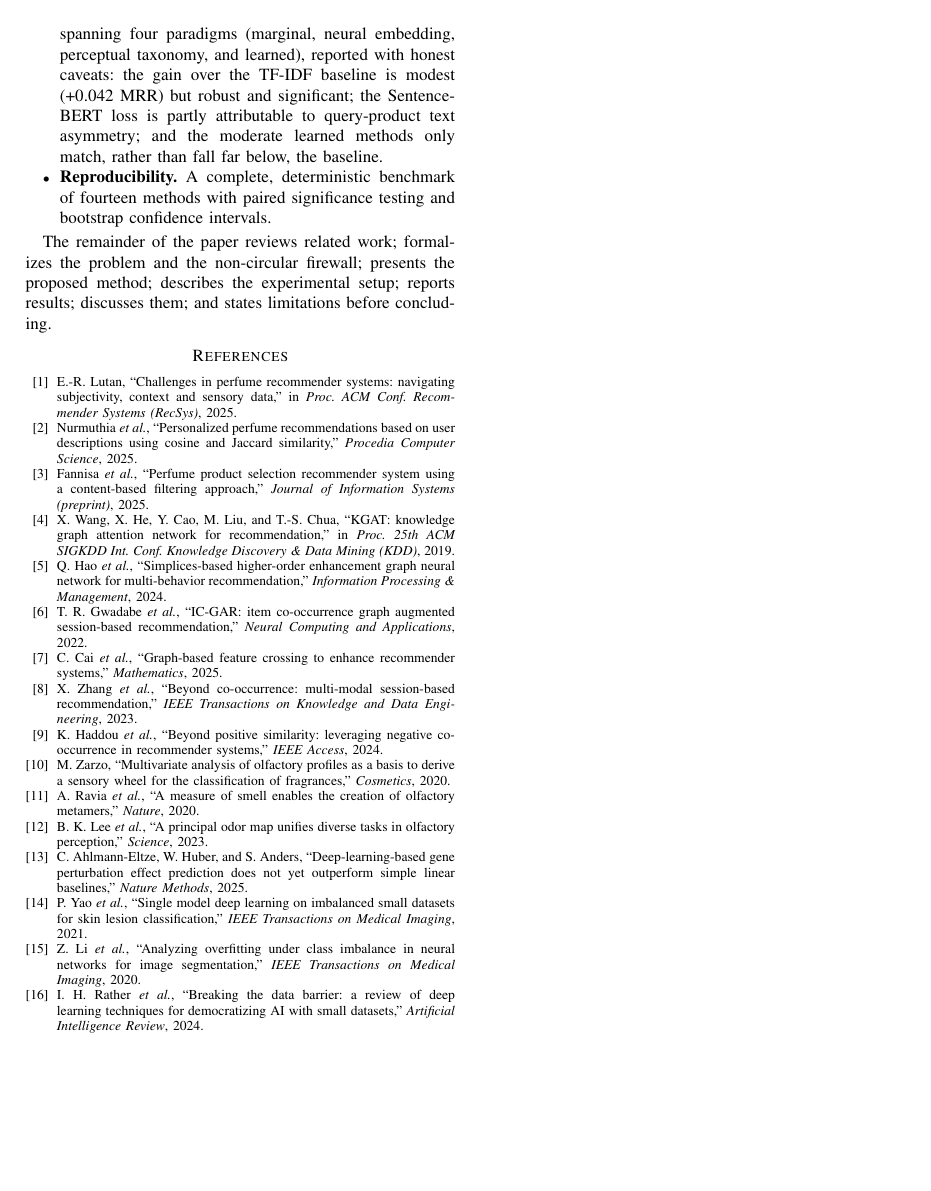
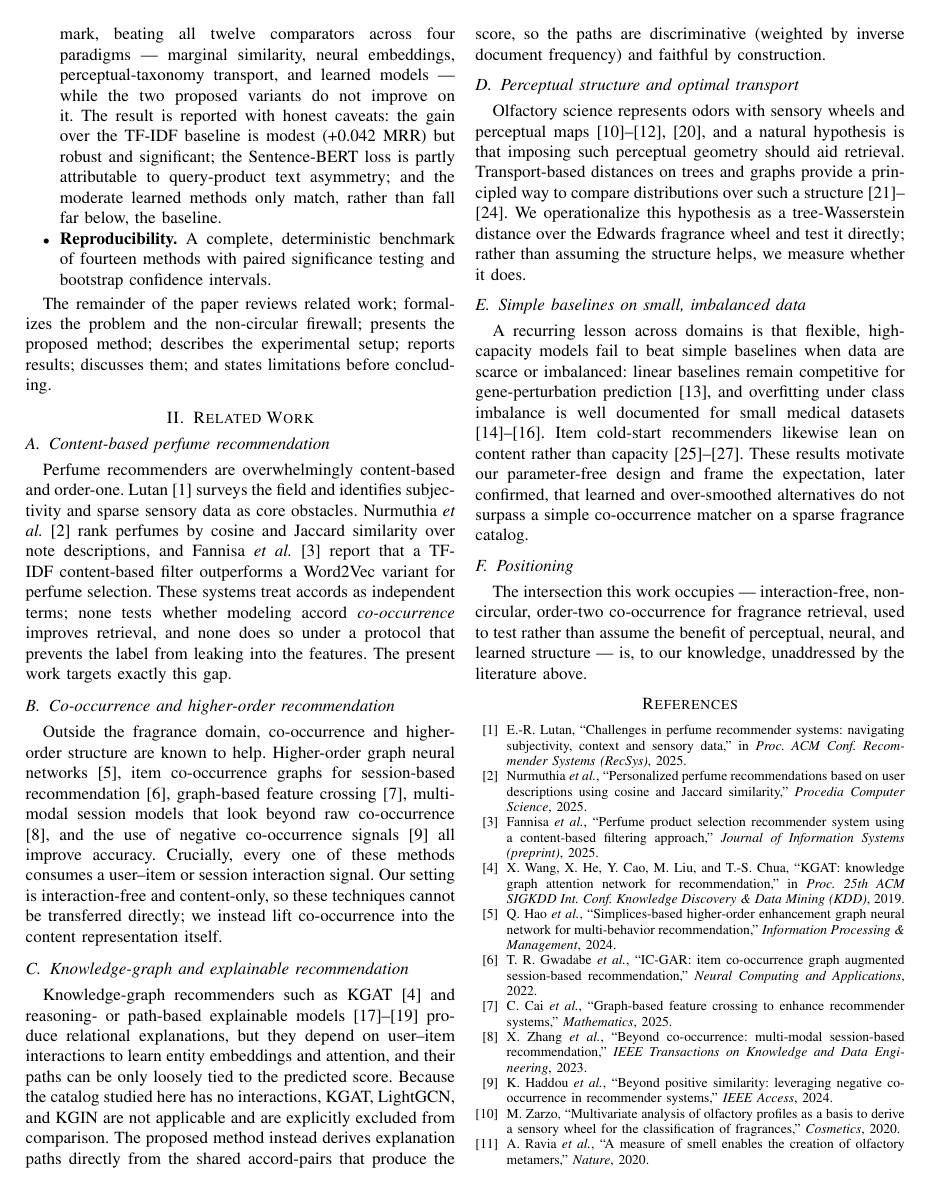
Before and after one commit to azamazri/IEEE-Conf-2026, a LaTeX paper (conference_101719.tex): page 2 of 2 before the commit and page 2 of 3 after it. Compiled offline with pdfLaTeX; a missing font is replaced by an installed copy or a similar font; a LaTeX package or settings file that is missing is left out.

Commit message:
Add Related Work (Section II); fix method counts in Section I
Section II: six thematic subsections -- content-based perfume recsys,
co-occurrence/higher-order (interaction-based), KG/explainable recsys
(why KGAT/LightGCN/KGIN are excluded), perceptual structure + optimal
transport, simple-beats-complex on small data, and positioning. Cites
R1-R5, R7-R21, R23-R28.

Also fixes Section I method counts: 15 methods total, 12 comparators
across four paradigms (abstract + finding bullet).

Co-Authored-By: Claude Opus 4.8 <noreply@anthropic.com>

```diff
--- a/conference_101719.tex
+++ b/conference_101719.tex
@@ -103,11 +103,13 @@ compared on this data.
 decomposes into order-one and order-two terms, paired with faithful-by-construction
 co-occurrence explanation paths for a downstream explainability layer.
 \item \textbf{Finding.} A first non-circular demonstration that order-two
-co-occurrence is the strongest of fourteen methods spanning four paradigms (marginal,
-neural embedding, perceptual taxonomy, and learned), reported with honest caveats: the
-gain over the TF-IDF baseline is modest (+0.042 MRR) but robust and significant; the
-Sentence-BERT loss is partly attributable to query-product text asymmetry; and the
-moderate learned methods only match, rather than fall far below, the baseline.
+co-occurrence ranks first in a fifteen-method benchmark, beating all twelve comparators
+across four paradigms --- marginal similarity, neural embeddings, perceptual-taxonomy
+transport, and learned models --- while the two proposed variants do not improve on it.
+The result is reported with honest caveats: the gain over the TF-IDF baseline is modest
+(+0.042 MRR) but robust and significant; the Sentence-BERT loss is partly attributable
+to query-product text asymmetry; and the moderate learned methods only match, rather
+than fall far below, the baseline.
 \item \textbf{Reproducibility.} A complete, deterministic benchmark of fourteen
 methods with paired significance testing and bootstrap confidence intervals.
 \end{itemize}
@@ -116,6 +118,64 @@ The remainder of the paper reviews related work; formalizes the problem and the
 non-circular firewall; presents the proposed method; describes the experimental setup;
 reports results; discusses them; and states limitations before concluding.
 
+\section{Related Work}\label{sec:related}
+
+\subsection{Content-based perfume recommendation}
+Perfume recommenders are overwhelmingly content-based and order-one. Lutan
+\cite{r23} surveys the field and identifies subjectivity and sparse sensory data as
+core obstacles. Nurmuthia \textit{et al.} \cite{r24} rank perfumes by cosine and
+Jaccard similarity over note descriptions, and Fannisa \textit{et al.} \cite{r28}
+report that a TF-IDF content-based filter outperforms a Word2Vec variant for perfume
+selection. These systems treat accords as independent terms; none tests whether
+modeling accord \emph{co-occurrence} improves retrieval, and none does so under a
+protocol that prevents the label from leaking into the features. The present work
+targets exactly this gap.
+
+\subsection{Co-occurrence and higher-order recommendation}
+Outside the fragrance domain, co-occurrence and higher-order structure are known to
+help. Higher-order graph neural networks \cite{r1}, item co-occurrence graphs for
+session-based recommendation \cite{r2}, graph-based feature crossing \cite{r3},
+multi-modal session models that look beyond raw co-occurrence \cite{r4}, and the use
+of negative co-occurrence signals \cite{r5} all improve accuracy. Crucially, every one
+of these methods consumes a user--item or session interaction signal. Our setting is
+interaction-free and content-only, so these techniques cannot be transferred directly;
+we instead lift co-occurrence into the content representation itself.
+
+\subsection{Knowledge-graph and explainable recommendation}
+Knowledge-graph recommenders such as KGAT \cite{r20} and reasoning- or path-based
+explainable models \cite{r18,r19,r21} produce relational explanations, but they depend
+on user--item interactions to learn entity embeddings and attention, and their paths
+can be only loosely tied to the predicted score. Because the catalog studied here has
+no interactions, KGAT, LightGCN, and KGIN are not applicable and are explicitly excluded
+from comparison. The proposed method instead derives explanation paths directly from the
+shared accord-pairs that produce the score, so the paths are discriminative (weighted by
+inverse document frequency) and faithful by construction.
+
+\subsection{Perceptual structure and optimal transport}
+Olfactory science represents odors with sensory wheels and perceptual maps
+\cite{r10,r11,r12,r13}, and a natural hypothesis is that imposing such perceptual
+geometry should aid retrieval. Transport-based distances on trees and graphs provide a
+principled way to compare distributions over such a structure \cite{r7,r8,r9,r9b}. We
+operationalize this hypothesis as a tree-Wasserstein distance over the Edwards
+fragrance wheel and test it directly; rather than assuming the structure helps, we
+measure whether it does.
+
+\subsection{Simple baselines on small, imbalanced data}
+A recurring lesson across domains is that flexible, high-capacity models fail to beat
+simple baselines when data are scarce or imbalanced: linear baselines remain
+competitive for gene-perturbation prediction \cite{r14}, and overfitting under class
+imbalance is well documented for small medical datasets \cite{r15,r16,r17}. Item
+cold-start recommenders likewise lean on content rather than capacity \cite{r25,r26,r27}.
+These results motivate our parameter-free design and frame the expectation, later
+confirmed, that learned and over-smoothed alternatives do not surpass a simple
+co-occurrence matcher on a sparse fragrance catalog.
+
+\subsection{Positioning}
+The intersection this work occupies --- interaction-free, non-circular, order-two
+co-occurrence for fragrance retrieval, used to test rather than assume the benefit of
+perceptual, neural, and learned structure --- is, to our knowledge, unaddressed by the
+literature above.
+
 \bibliographystyle{IEEEtran}
 \bibliography{references}
 
```
Also changed, not shown: conference_101719.tex (6 more changed lines).
